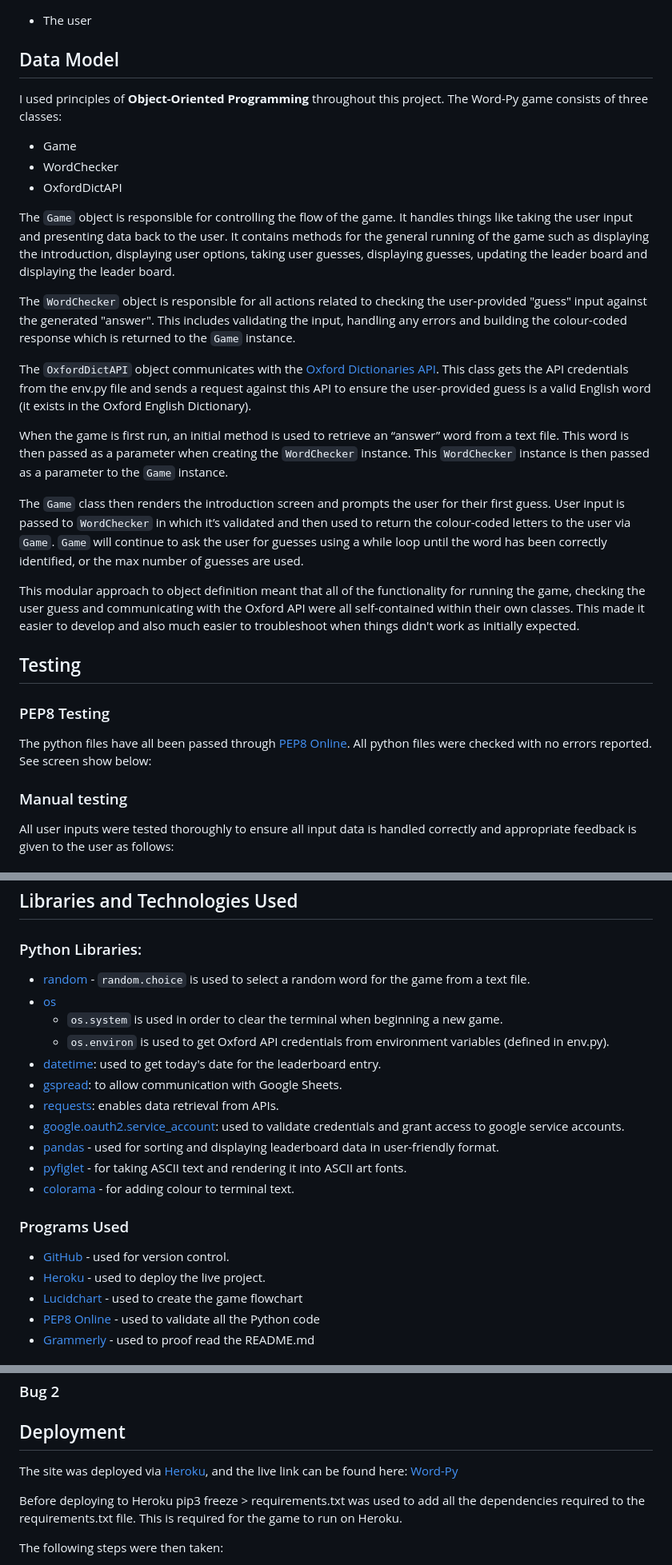
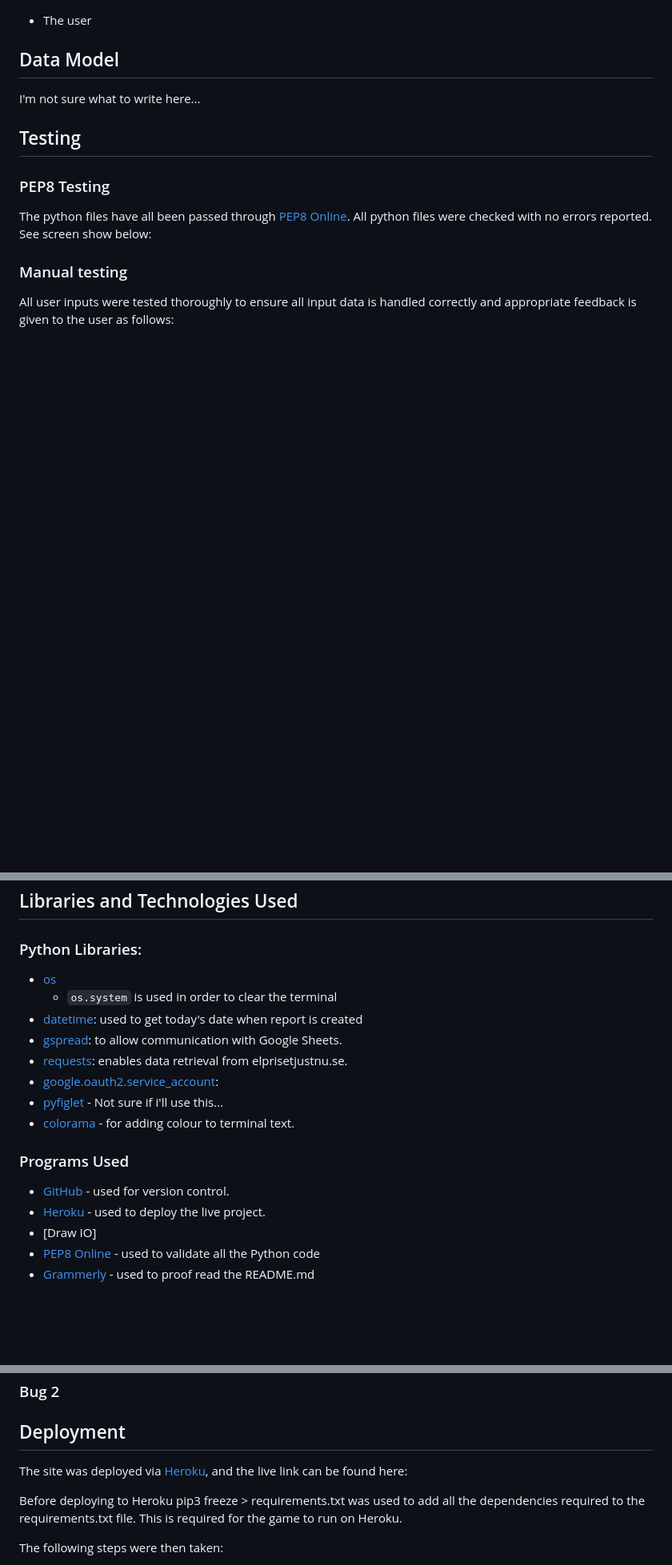
Before and after one commit to andersganander/ECCS_Admin, a Markdown page: README.md, 3 parts joined by grey strips. Shown at 80% size. Drawn GitHub-style; blank space fills up the shorter version.

Commit message:
Update readme.md #10

```diff
--- a/README.md
+++ b/README.md
@@ -117,23 +117,8 @@ Error handling
 - The user
 
 ## Data Model
-I used principles of **Object-Oriented Programming** throughout this project. The Word-Py game consists of three classes:
 
-- Game
-- WordChecker
-- OxfordDictAPI
-
-The `Game` object is responsible for controlling the flow of the game. It handles things like taking the user input and presenting data back to the user. It contains methods for the general running of the game such as displaying the introduction, displaying user options, taking user guesses, displaying guesses, updating the leader board and displaying the leader board.
-
-The `WordChecker` object is responsible for all actions related to checking the user-provided "guess" input against the generated "answer". This includes validating the input, handling any errors and building the colour-coded response which is returned to the `Game` instance.
-
-The `OxfordDictAPI` object communicates with the [Oxford Dictionaries API](https://developer.oxforddictionaries.com/). This class gets the API credentials from the env.py file and sends a request against this API to ensure the user-provided guess is a valid English word (it exists in the Oxford English Dictionary).
-
-When the game is first run, an initial method is used to retrieve an “answer” word from a text file. This word is then passed as a parameter when creating the `WordChecker` instance. This `WordChecker` instance is then passed as a parameter to the `Game` instance.
-
-The `Game` class then renders the introduction screen and prompts the user for their first guess. User input is passed to `WordChecker` in which it’s validated and then used to return the colour-coded letters to the user via `Game`. `Game` will continue to ask the user for guesses using a while loop until the word has been correctly identified, or the max number of guesses are used.
-
-This modular approach to object definition meant that all of the functionality for running the game, checking the user guess and communicating with the Oxford API were all self-contained within their own classes. This made it easier to develop and also much easier to troubleshoot when things didn't work as initially expected.
+I'm not sure what to write here...
 
 ## Testing
 
@@ -152,23 +137,21 @@ The
 
 ### Python Libraries:
 
-- [random](https://docs.python.org/3/library/random.html?highlight=random#module-random) - `random.choice` is used to select a random word for the game from a text file.
+
 - [os](https://docs.python.org/3/library/os.html?highlight=os#module-os)
-  - `os.system` is used in order to clear the terminal when beginning a new game.
-  - `os.environ` is used to get Oxford API credentials from environment variables (defined in env.py).
-- [datetime](https://pypi.org/project/DateTime/): used to get today's date for the leaderboard entry.
+  - `os.system` is used in order to clear the terminal
+- [datetime](https://pypi.org/project/DateTime/): used to get today's date when report is created
 - [gspread](https://pypi.org/project/gspread/): to allow communication with Google Sheets.
-- [requests](https://pypi.org/project/requests): enables data retrieval from APIs.
-- [google.oauth2.service_account](https://google-auth.readthedocs.io/en/stable/index.html):  used to validate credentials and grant access to google service accounts.
-- [pandas](https://pypi.org/project/pandas/) - used for sorting and displaying leaderboard data in user-friendly format.
-- [pyfiglet](https://pypi.org/project/pyfiglet/0.7/) - for taking ASCII text and rendering it into ASCII art fonts.
+- [requests](https://pypi.org/project/requests): enables data retrieval from elprisetjustnu.se.
+- [google.oauth2.service_account](https://google-auth.readthedocs.io/en/stable/index.html):
+- [pyfiglet](https://pypi.org/project/pyfiglet/0.7/) - Not sure if i'll use this...
 - [colorama](https://pypi.org/project/colorama/) - for adding colour to terminal text.
 
 ### Programs Used
 
 - [GitHub](https://github.com/) - used for version control.
 - [Heroku](https://dashboard.heroku.com/apps) -  used to deploy the live project.
-- [Lucidchart](https://lucid.app/documents#/dashboard) -  used to create the game flowchart
+- [Draw IO]
 - [PEP8 Online](http://pep8online.com/) - used to validate all the Python code
 - [Grammerly](https://app.grammarly.com/) - used to proof read the README.md
 
@@ -188,7 +171,7 @@ Github issues
 
 ## Deployment
 
-The site was deployed via [Heroku](https://dashboard.heroku.com/apps), and the live link can be found here: [Word-Py](https://word-py.herokuapp.com/)
+The site was deployed via [Heroku](https://dashboard.heroku.com/apps), and the live link can be found here:
 
 Before deploying to Heroku pip3 freeze > requirements.txt was used to add all the dependencies required to the requirements.txt file. This is required for the game to run on Heroku.
 
```
Also changed, not shown: other parts of README.md (+1 -11 lines).
